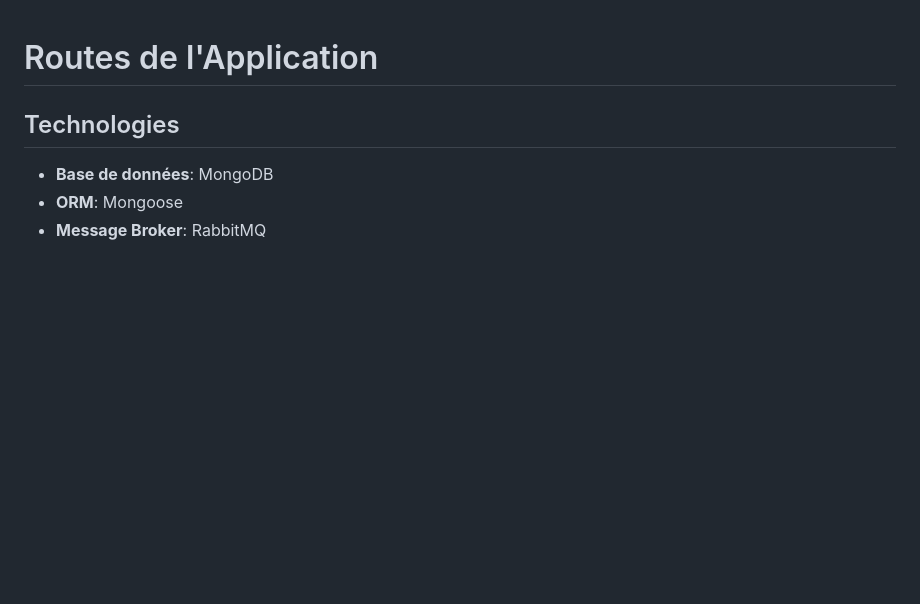
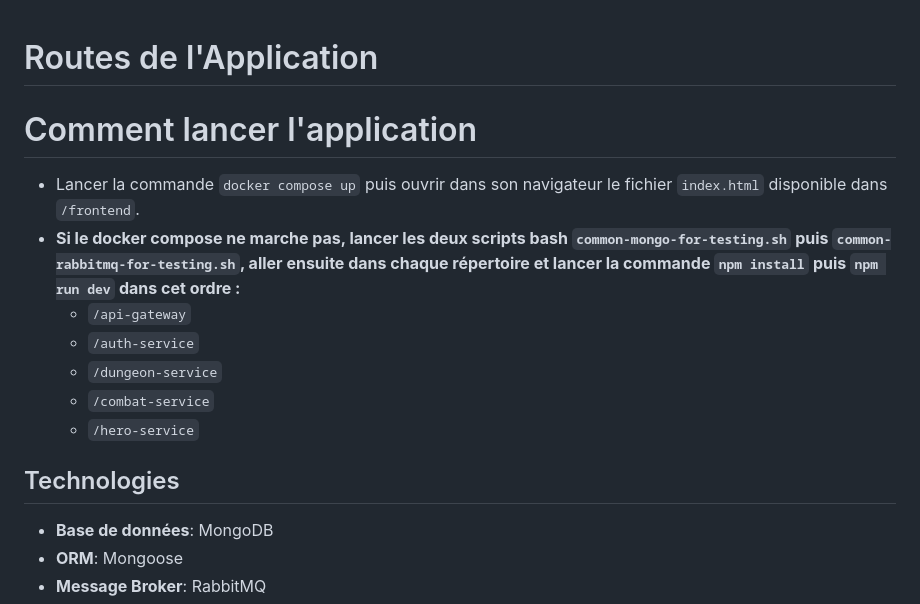
Before and after one commit to Galou3/Video-game, a Markdown page: README.md, the part around the change. Drawn GitHub-style; blank space fills up the shorter version.

```diff
--- a/README.md
+++ b/README.md
@@ -1,4 +1,13 @@
 # Routes de l'Application
+
+# Comment lancer l'application
+- Lancer la commande `docker compose up` puis ouvrir dans son navigateur le fichier `index.html` disponible dans `/frontend`.
+- **Si le docker compose ne marche pas, lancer les deux scripts bash `common-mongo-for-testing.sh` puis `common-rabbitmq-for-testing.sh`, aller ensuite dans chaque répertoire et lancer la commande `npm install` puis `npm run dev` dans cet ordre :**
+   - `/api-gateway`
+   - `/auth-service`
+   - `/dungeon-service`
+   - `/combat-service`
+   - `/hero-service`
 
 ## Technologies
 - **Base de données**: MongoDB
```
